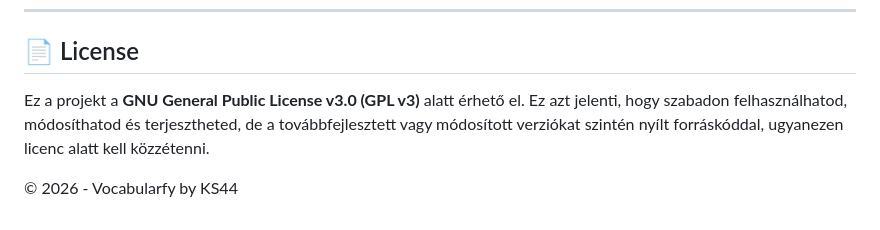
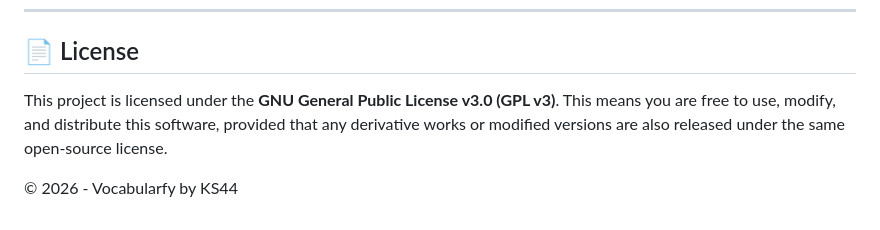
Before and after one commit to KS44HUN/Vocabularfy, a Markdown page: README.md, the part around the change. Drawn GitHub-style.

Commit message:
Update license section to English

```diff
--- a/README.md
+++ b/README.md
@@ -102,6 +102,6 @@ Vocabularfy is a modern, responsive English-Hungarian and Hungarian-English voca
 
 ## 📄 License
 
-Ez a projekt a **GNU General Public License v3.0 (GPL v3)** alatt érhető el. Ez azt jelenti, hogy szabadon felhasználhatod, módosíthatod és terjesztheted, de a továbbfejlesztett vagy módosított verziókat szintén nyílt forráskóddal, ugyanezen licenc alatt kell közzétenni.
+This project is licensed under the **GNU General Public License v3.0 (GPL v3)**. This means you are free to use, modify, and distribute this software, provided that any derivative works or modified versions are also released under the same open-source license.
 
 &copy; 2026 - Vocabularfy by KS44
```
